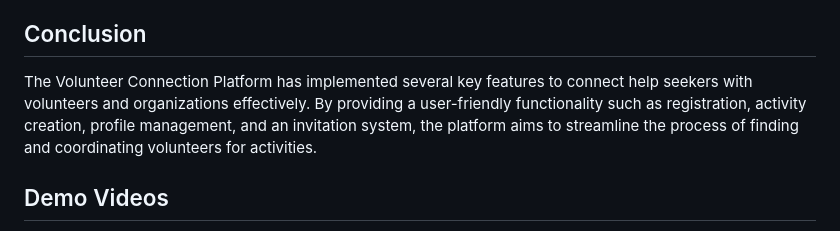
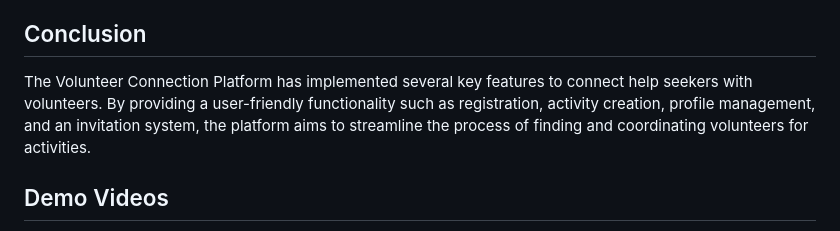
Before and after one commit to ec-mentors/project-module-wanna-help, a Markdown page: README.md, the part around the change. GitHub-like rendering.

Commit message:
updated: README

```diff
--- a/README.md
+++ b/README.md
@@ -32,7 +32,7 @@ Please note that the UX designs for these features were provided by our talented
 
 ## Conclusion
 
-The Volunteer Connection Platform has implemented several key features to connect help seekers with volunteers and organizations effectively. By providing a user-friendly functionality such as registration, activity creation, profile management, and an invitation system, the platform aims to streamline the process of finding and coordinating volunteers for activities.
+The Volunteer Connection Platform has implemented several key features to connect help seekers with volunteers. By providing a user-friendly functionality such as registration, activity creation, profile management, and an invitation system, the platform aims to streamline the process of finding and coordinating volunteers for activities.
 
 ## Demo Videos
 
```
